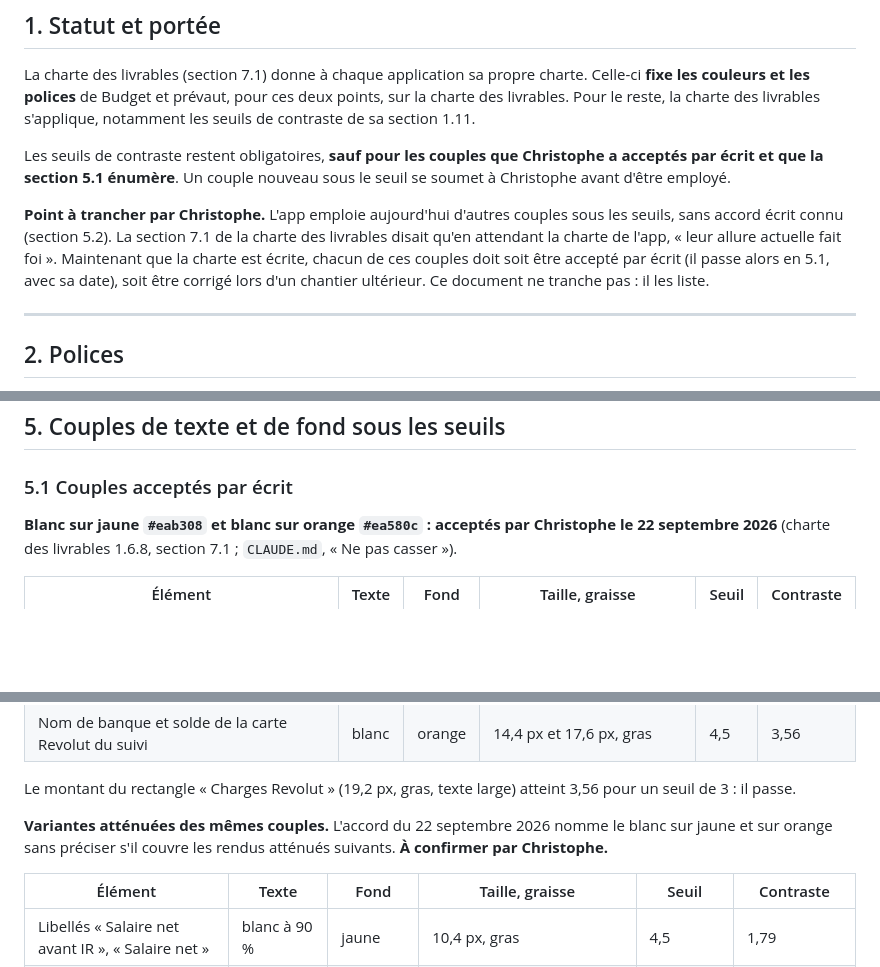
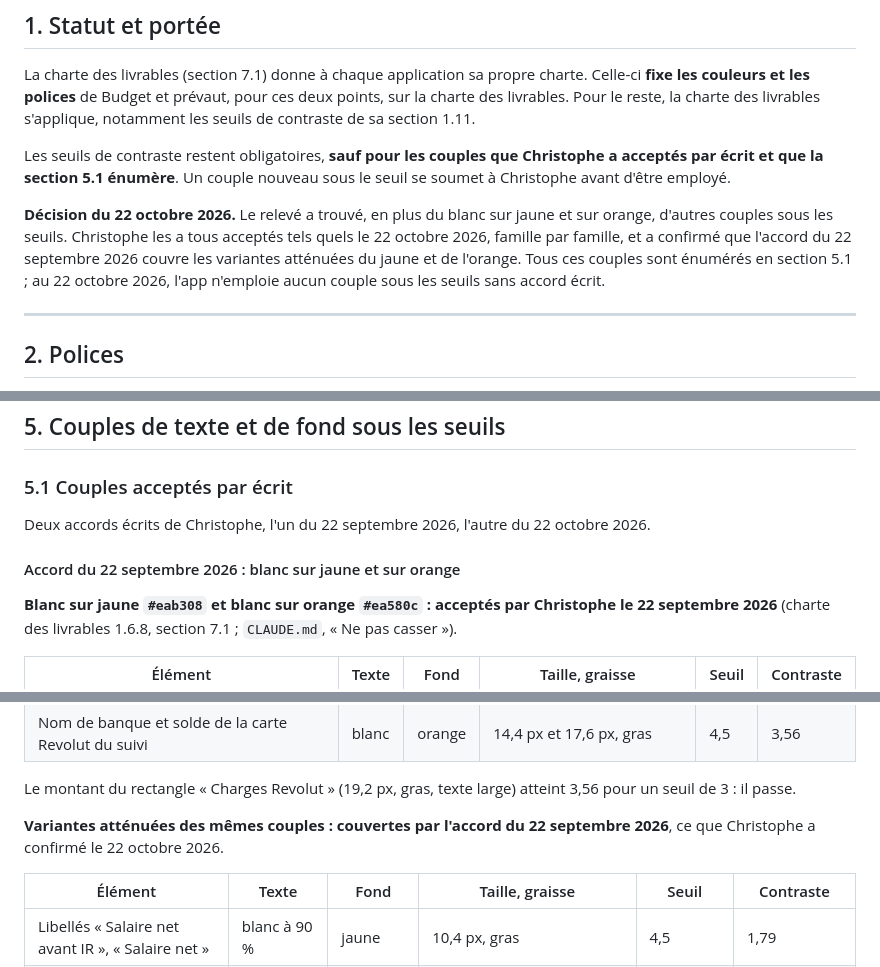
Before and after one commit to chrisbesan25/Budget, a Markdown page: docs/charte-application.md, 3 parts joined by grey strips. Drawn GitHub-style; blank space fills up the shorter version.

```diff
--- a/docs/charte-application.md
+++ b/docs/charte-application.md
@@ -16,7 +16,7 @@ La charte des livrables (section 7.1) donne à chaque application sa propre char
 
 Les seuils de contraste restent obligatoires, **sauf pour les couples que Christophe a acceptés par écrit et que la section 5.1 énumère**. Un couple nouveau sous le seuil se soumet à Christophe avant d'être employé.
 
-**Point à trancher par Christophe.** L'app emploie aujourd'hui d'autres couples sous les seuils, sans accord écrit connu (section 5.2). La section 7.1 de la charte des livrables disait qu'en attendant la charte de l'app, « leur allure actuelle fait foi ». Maintenant que la charte est écrite, chacun de ces couples doit soit être accepté par écrit (il passe alors en 5.1, avec sa date), soit être corrigé lors d'un chantier ultérieur. Ce document ne tranche pas : il les liste.
+**Décision du 22 octobre 2026.** Le relevé a trouvé, en plus du blanc sur jaune et sur orange, d'autres couples sous les seuils. Christophe les a tous acceptés tels quels le 22 octobre 2026, famille par famille, et a confirmé que l'accord du 22 septembre 2026 couvre les variantes atténuées du jaune et de l'orange. Tous ces couples sont énumérés en section 5.1 ; au 22 octobre 2026, l'app n'emploie aucun couple sous les seuils sans accord écrit.
 
 ---
 
@@ -118,6 +118,10 @@ Rayons : 12 px pour les rectangles de synthèse, les cartes du suivi et l'histor
 
 ### 5.1 Couples acceptés par écrit
 
+Deux accords écrits de Christophe, l'un du 22 septembre 2026, l'autre du 22 octobre 2026.
+
+#### Accord du 22 septembre 2026 : blanc sur jaune et sur orange
+
 **Blanc sur jaune `#eab308` et blanc sur orange `#ea580c` : acceptés par Christophe le 22 septembre 2026** (charte des livrables 1.6.8, section 7.1 ; `CLAUDE.md`, « Ne pas casser »).
 
 | Élément | Texte | Fond | Taille, graisse | Seuil | Contraste |
@@ -131,7 +135,7 @@ Rayons : 12 px pour les rectangles de synthèse, les cartes du suivi et l'histor
 
 Le montant du rectangle « Charges Revolut » (19,2 px, gras, texte large) atteint 3,56 pour un seuil de 3 : il passe.
 
-**Variantes atténuées des mêmes couples.** L'accord du 22 septembre 2026 nomme le blanc sur jaune et sur orange sans préciser s'il couvre les rendus atténués suivants. **À confirmer par Christophe.**
+**Variantes atténuées des mêmes couples : couvertes par l'accord du 22 septembre 2026**, ce que Christophe a confirmé le 22 octobre 2026.
 
 | Élément | Texte | Fond | Taille, graisse | Seuil | Contraste |
 |---|---|---|---|---|---|
```
Also changed, not shown: other parts of docs/charte-application.md (+12 -6 lines), CLAUDE.md (+3 -2 lines).
